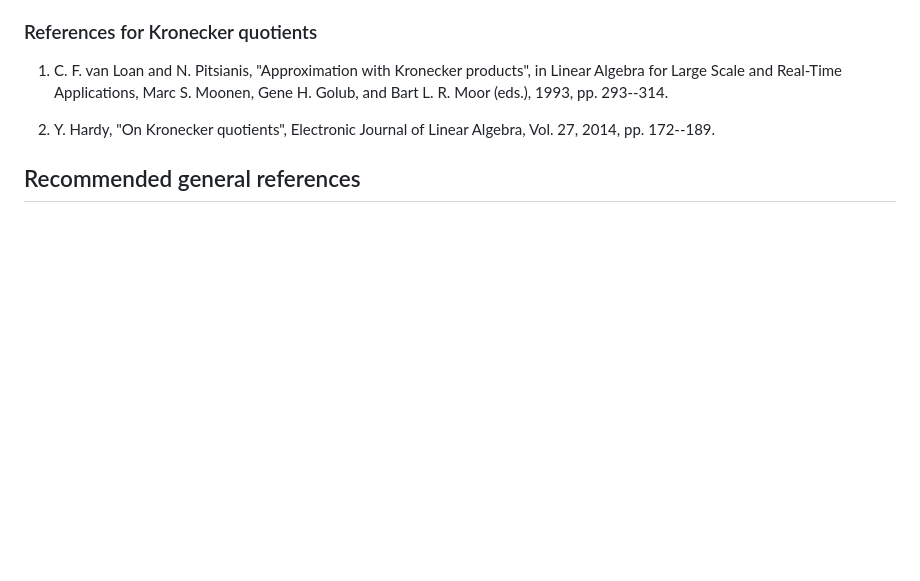
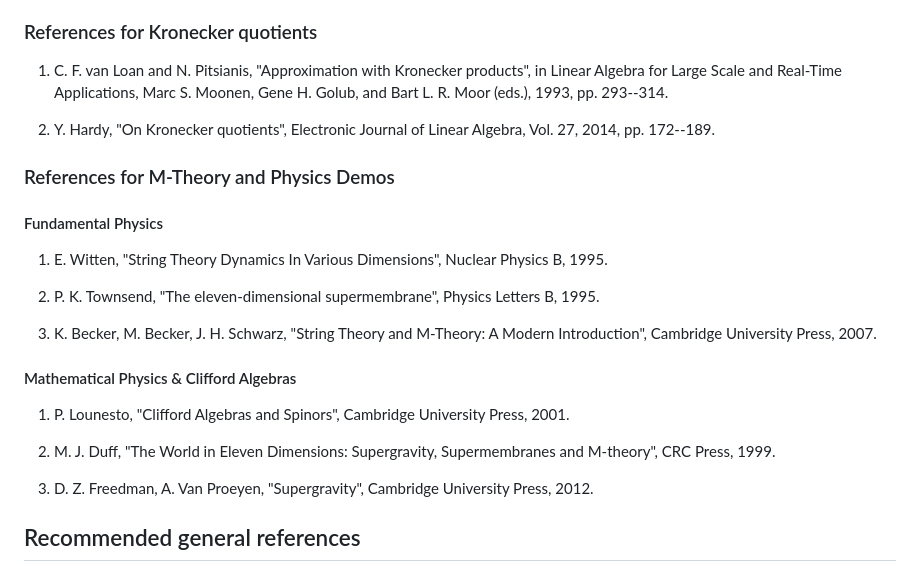
Before and after one commit to penguian/glucat, a Markdown page: AUTHORS.md, the part around the change. GitHub-like rendering; blank space fills up the shorter version.

Commit message:
Add a draft update to the AUTHORS file

```diff
--- a/AUTHORS.md
+++ b/AUTHORS.md
@@ -255,6 +255,24 @@ Gene H. Golub, and Bart L. R. Moor (eds.), 1993, pp. 293--314.
 2. Y. Hardy, "On Kronecker quotients", Electronic Journal of Linear Algebra,
 Vol. 27, 2014, pp. 172--189.
 
+### References for M-Theory and Physics Demos
+
+#### Fundamental Physics
+
+1. E. Witten, "String Theory Dynamics In Various Dimensions", Nuclear Physics B, 1995.
+
+2. P. K. Townsend, "The eleven-dimensional supermembrane", Physics Letters B, 1995.
+
+3. K. Becker, M. Becker, J. H. Schwarz, "String Theory and M-Theory: A Modern Introduction", Cambridge University Press, 2007.
+
+#### Mathematical Physics & Clifford Algebras
+
+1. P. Lounesto, "Clifford Algebras and Spinors", Cambridge University Press, 2001.
+
+2. M. J. Duff, "The World in Eleven Dimensions: Supergravity, Supermembranes and M-theory", CRC Press, 1999.
+
+3. D. Z. Freedman, A. Van Proeyen, "Supergravity", Cambridge University Press, 2012.
+
 Recommended general references
 ------------------------------
 
```
